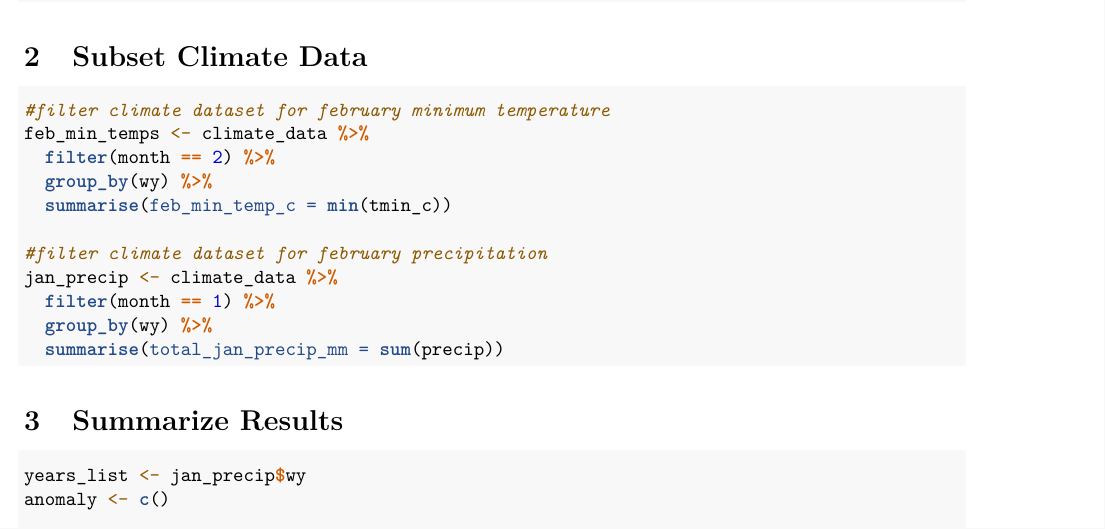
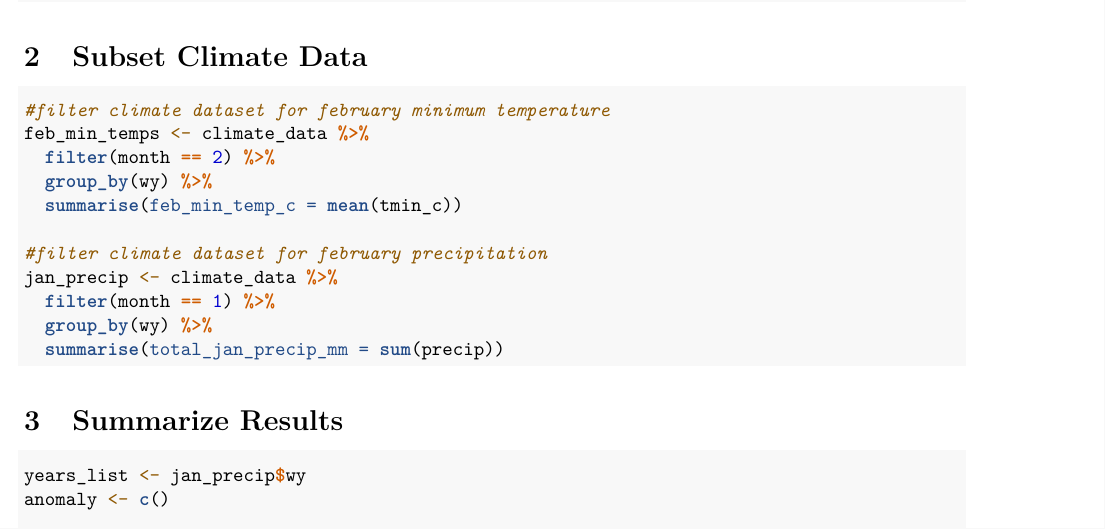
Before and after one commit to scoutcleonard/eds230_assignment2, an R Markdown document (eds230_assignment2.Rmd): part of page 1 of 4, cut so that both start at the same text. Rendered offline with R 4.5, knitr and Pandoc, then LaTeX, with nearby package versions.

Commit message:
feb min to feb mean

```diff
--- a/eds230_assignment2.Rmd
+++ b/eds230_assignment2.Rmd
@@ -45,7 +45,7 @@ options(scipen = 999)
 feb_min_temps <- climate_data %>%
   filter(month == 2) %>%
   group_by(wy) %>%
-  summarise(feb_min_temp_c = min(tmin_c))
+  summarise(feb_min_temp_c = mean(tmin_c))
 
 #filter climate dataset for february precipitation
 jan_precip <- climate_data %>%
```
